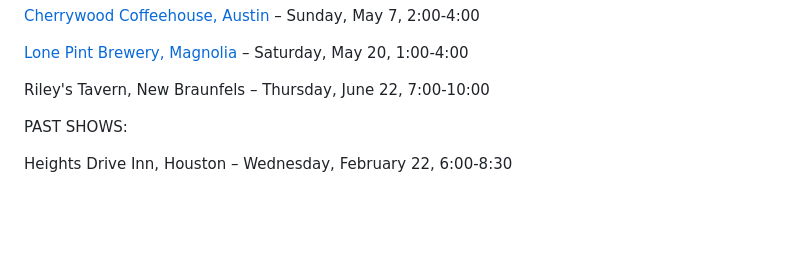
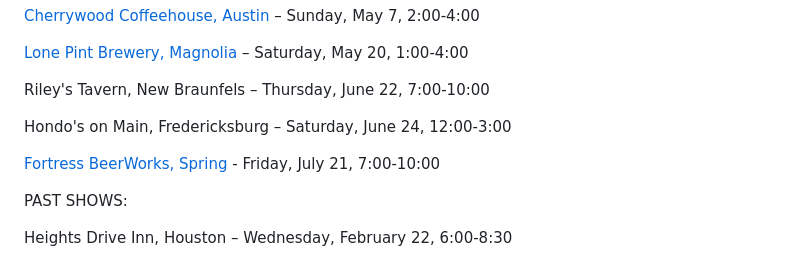
Before and after one commit to rosshudgins/krajicek, a Markdown page: _posts/content/live-shows.md, the part around the change. Rendered like a GitHub page; blank space fills up the shorter version.

Commit message:
Update Content “live-shows”

```diff
--- a/_posts/content/live-shows.md
+++ b/_posts/content/live-shows.md
@@ -20,6 +20,10 @@ Cinco Ranch (Aggies Helping Others Charity event), Houston – Friday, April 14,
 [Lone Pint Brewery, Magnolia](https://lonepint.com/) – Saturday, May 20, 1:00-4:00
 
 R﻿iley's Tavern, New Braunfels – Thursday, June 22, 7:00-10:00
+
+H﻿ondo's on Main, Fredericksburg – Saturday, June 24, 12:00-3:00
+
+[Fortress BeerWorks, Spring](https://lonepint.com/) - Friday, July 21, 7:00-10:00
 
 PAST SHOWS:
 
```
